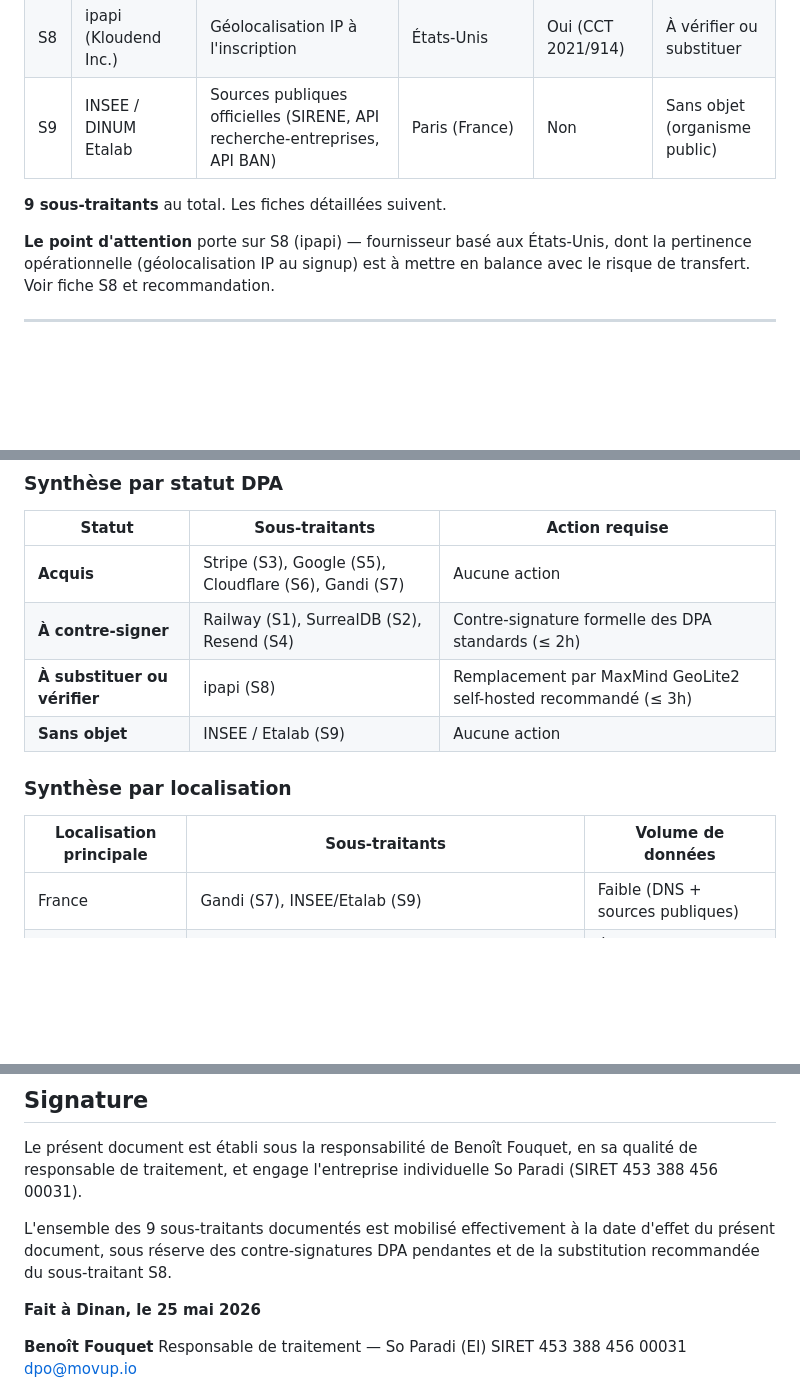
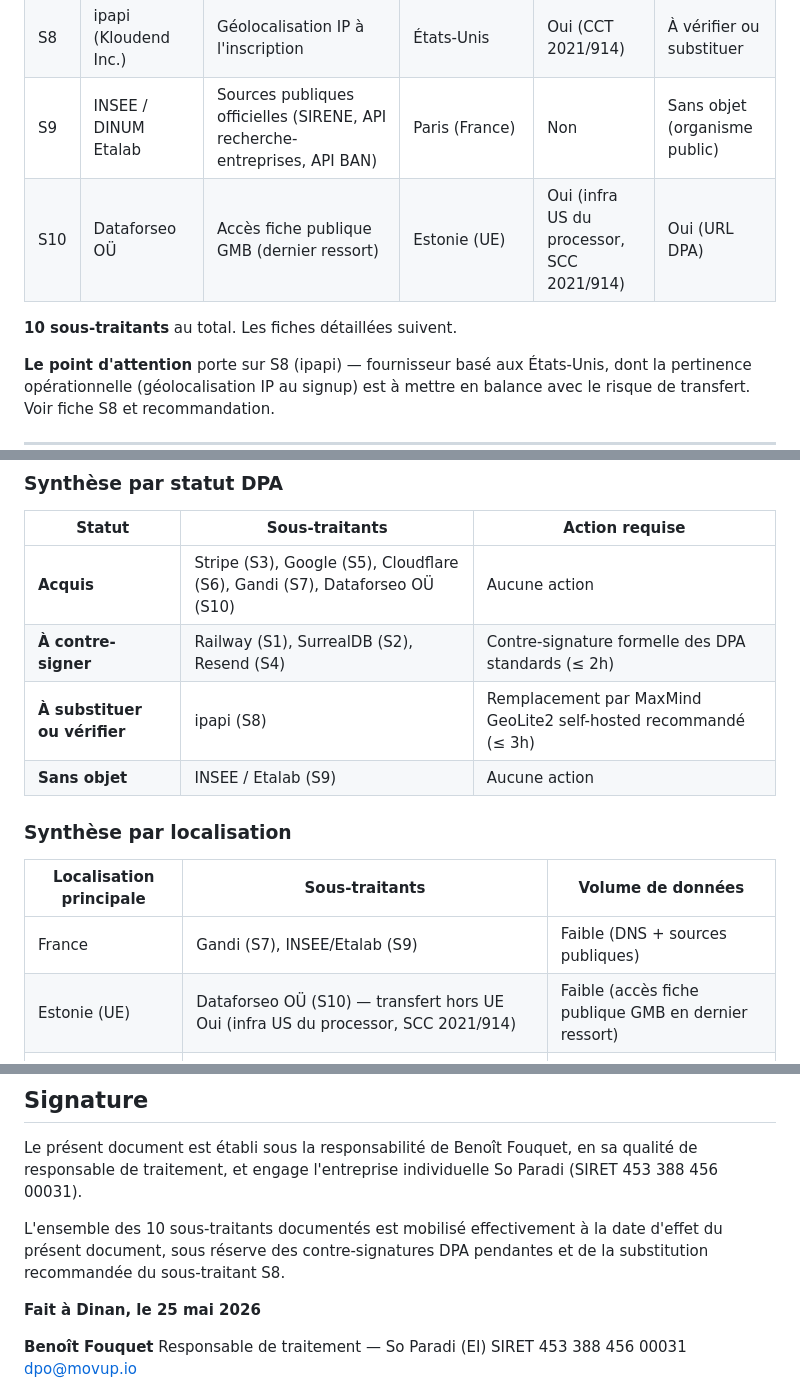
Before and after one commit to Soparadi/mup, a Markdown page: docs/rgpd/cartographie-sous-traitants.md, 3 parts joined by grey strips. Rendered like a GitHub page; blank space fills up the shorter version.

```diff
--- a/docs/rgpd/cartographie-sous-traitants.md
+++ b/docs/rgpd/cartographie-sous-traitants.md
@@ -62,8 +62,9 @@ La cartographie suivante respecte strictement la **Doctrine 9 de la balance test
 | S7 | Gandi SAS | Registrar DNS et hébergement email | Paris (France) | Non | Acquis (DPA standard) |
 | S8 | ipapi (Kloudend Inc.) | Géolocalisation IP à l'inscription | États-Unis | Oui (CCT 2021/914) | À vérifier ou substituer |
 | S9 | INSEE / DINUM Etalab | Sources publiques officielles (SIRENE, API recherche-entreprises, API BAN) | Paris (France) | Non | Sans objet (organisme public) |
+| S10 | Dataforseo OÜ | Accès fiche publique GMB (dernier ressort) | Estonie (UE) | Oui (infra US du processor, SCC 2021/914) | Oui (URL DPA) |
 
-**9 sous-traitants** au total. Les fiches détaillées suivent.
+**10 sous-traitants** au total. Les fiches détaillées suivent.
 
 **Le point d'attention** porte sur S8 (ipapi) — fournisseur basé aux États-Unis, dont la pertinence opérationnelle (géolocalisation IP au signup) est à mettre en balance avec le risque de transfert. Voir fiche S8 et recommandation.
 
@@ -737,7 +807,7 @@ Conformément à la **Doctrine 9 de la balance test LIA-MOVUP-001 v1.1 — Souve
 
 | Statut | Sous-traitants | Action requise |
 |---|---|---|
-| **Acquis** | Stripe (S3), Google (S5), Cloudflare (S6), Gandi (S7) | Aucune action |
+| **Acquis** | Stripe (S3), Google (S5), Cloudflare (S6), Gandi (S7), Dataforseo OÜ (S10) | Aucune action |
 | **À contre-signer** | Railway (S1), SurrealDB (S2), Resend (S4) | Contre-signature formelle des DPA standards (≤ 2h) |
 | **À substituer ou vérifier** | ipapi (S8) | Remplacement par MaxMind GeoLite2 self-hosted recommandé (≤ 3h) |
 | **Sans objet** | INSEE / Etalab (S9) | Aucune action |
@@ -747,6 +817,7 @@ Conformément à la **Doctrine 9 de la balance test LIA-MOVUP-001 v1.1 — Souve
 | Localisation principale | Sous-traitants | Volume de données |
 |---|---|---|
 | France | Gandi (S7), INSEE/Etalab (S9) | Faible (DNS + sources publiques) |
+| Estonie (UE) | Dataforseo OÜ (S10) — transfert hors UE Oui (infra US du processor, SCC 2021/914) | Faible (accès fiche publique GMB en dernier ressort) |
 | Irlande | Stripe (S3), Resend (S4), Google (S5), Cloudflare (S6), SurrealDB (S2 via AWS Dublin) | Élevé (cœur des traitements) |
 | Belgique (GCP) | Railway (S1) | Élevé (exécution applicative) |
 | Royaume-Uni (adéquation) | SurrealDB Labs (S2 entité) | Faible (administration) |
@@ -825,7 +896,7 @@ Le présent document et ses versions antérieures sont conservés sans limitatio
 
 Le présent document est établi sous la responsabilité de Benoît Fouquet, en sa qualité de responsable de traitement, et engage l'entreprise individuelle So Paradi (SIRET 453 388 456 00031).
 
-L'ensemble des 9 sous-traitants documentés est mobilisé effectivement à la date d'effet du présent document, sous réserve des contre-signatures DPA pendantes et de la substitution recommandée du sous-traitant S8.
+L'ensemble des 10 sous-traitants documentés est mobilisé effectivement à la date d'effet du présent document, sous réserve des contre-signatures DPA pendantes et de la substitution recommandée du sous-traitant S8.
 
 **Fait à Dinan, le 25 mai 2026**
 
```
Also changed, not shown: other parts of docs/rgpd/cartographie-sous-traitants.md (+74 -5 lines).
